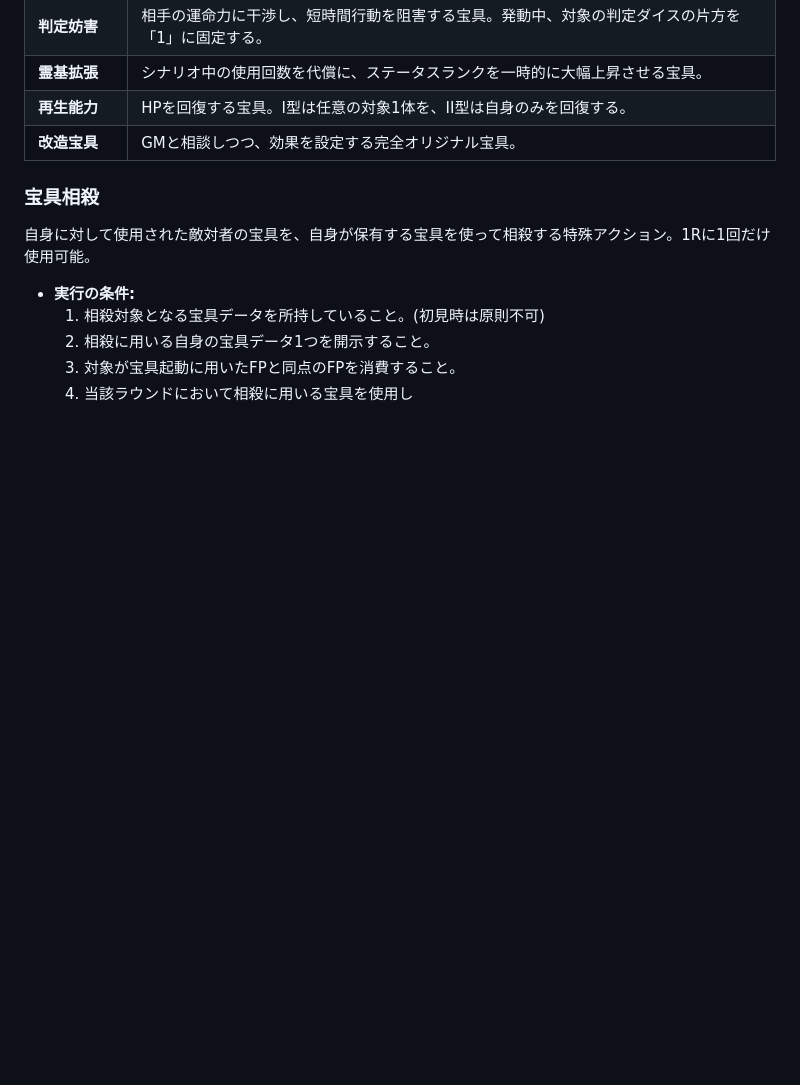
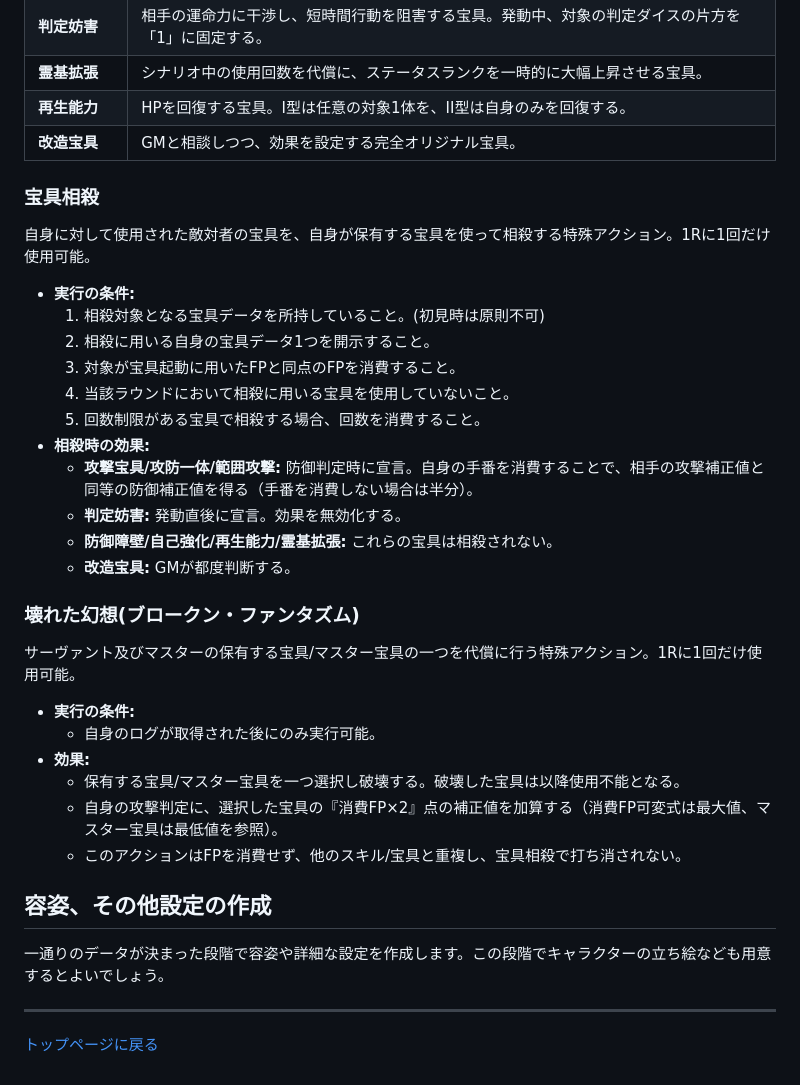
Before and after one commit to hanpamono/-TRPG-VerT6, a Markdown page: 05_character_creation_servant.md, the part around the change. Rendered like a GitHub page; blank space fills up the shorter version.

```diff
--- a/05_character_creation_servant.md
+++ b/05_character_creation_servant.md
@@ -203,4 +203,25 @@
     1.  相殺対象となる宝具データを所持していること。(初見時は原則不可)
     2.  相殺に用いる自身の宝具データ1つを開示すること。
     3.  対象が宝具起動に用いたFPと同点のFPを消費すること。
-    4.  当該ラウンドにおいて相殺に用いる宝具を使用し
+    4.  当該ラウンドにおいて相殺に用いる宝具を使用していないこと。
+    5.  回数制限がある宝具で相殺する場合、回数を消費すること。
+*   **相殺時の効果:**
+    *   **攻撃宝具/攻防一体/範囲攻撃:** 防御判定時に宣言。自身の手番を消費することで、相手の攻撃補正値と同等の防御補正値を得る（手番を消費しない場合は半分）。
+    *   **判定妨害:** 発動直後に宣言。効果を無効化する。
+    *   **防御障壁/自己強化/再生能力/霊基拡張:** これらの宝具は相殺されない。
+    *   **改造宝具:** GMが都度判断する。
+
+### 壊れた幻想(ブロークン・ファンタズム)
+サーヴァント及びマスターの保有する宝具/マスター宝具の一つを代償に行う特殊アクション。1Rに1回だけ使用可能。
+*   **実行の条件:**
+    *   自身のログが取得された後にのみ実行可能。
+*   **効果:**
+    *   保有する宝具/マスター宝具を一つ選択し破壊する。破壊した宝具は以降使用不能となる。
+    *   自身の攻撃判定に、選択した宝具の『消費FP×2』点の補正値を加算する（消費FP可変式は最大値、マスター宝具は最低値を参照）。
+    *   このアクションはFPを消費せず、他のスキル/宝具と重複し、宝具相殺で打ち消されない。
+
+## 容姿、その他設定の作成
+一通りのデータが決まった段階で容姿や詳細な設定を作成します。この段階でキャラクターの立ち絵なども用意するとよいでしょう。
+
+---
+[トップページに戻る](index.md)
```
